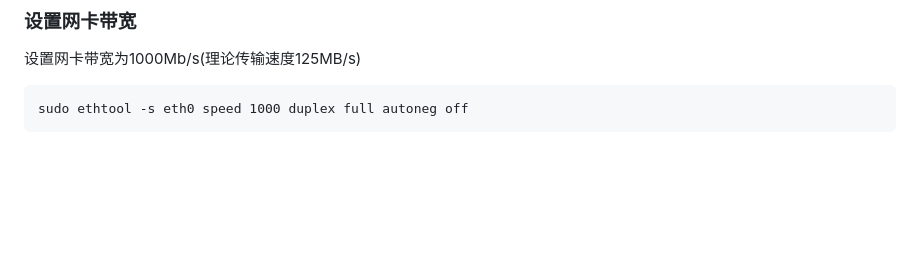
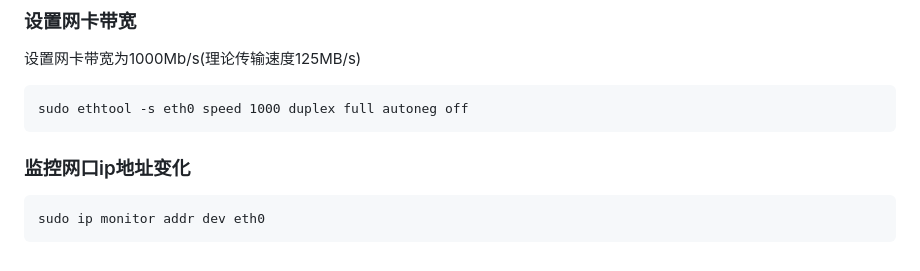
Before and after one commit to 54shady/mygentoo, a Markdown page: misc.md, the part around the change. Rendered like a GitHub page; blank space fills up the shorter version.

Commit message:
Monitor ip change using ip tools

```diff
--- a/misc.md
+++ b/misc.md
@@ -505,3 +505,7 @@ refer the link above for CST mean which is
 设置网卡带宽为1000Mb/s(理论传输速度125MB/s)
 
 	sudo ethtool -s eth0 speed 1000 duplex full autoneg off
+
+### 监控网口ip地址变化
+
+	sudo ip monitor addr dev eth0
```
